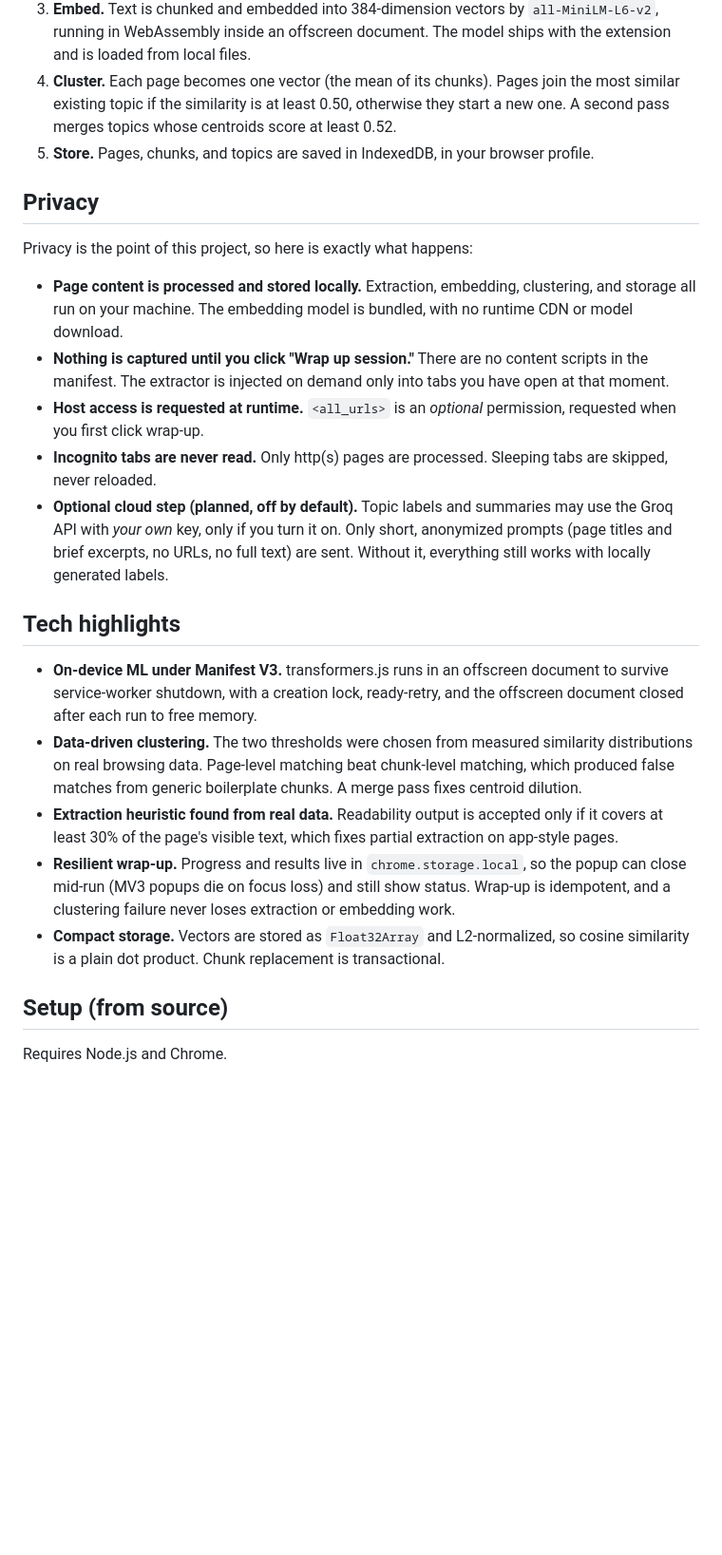
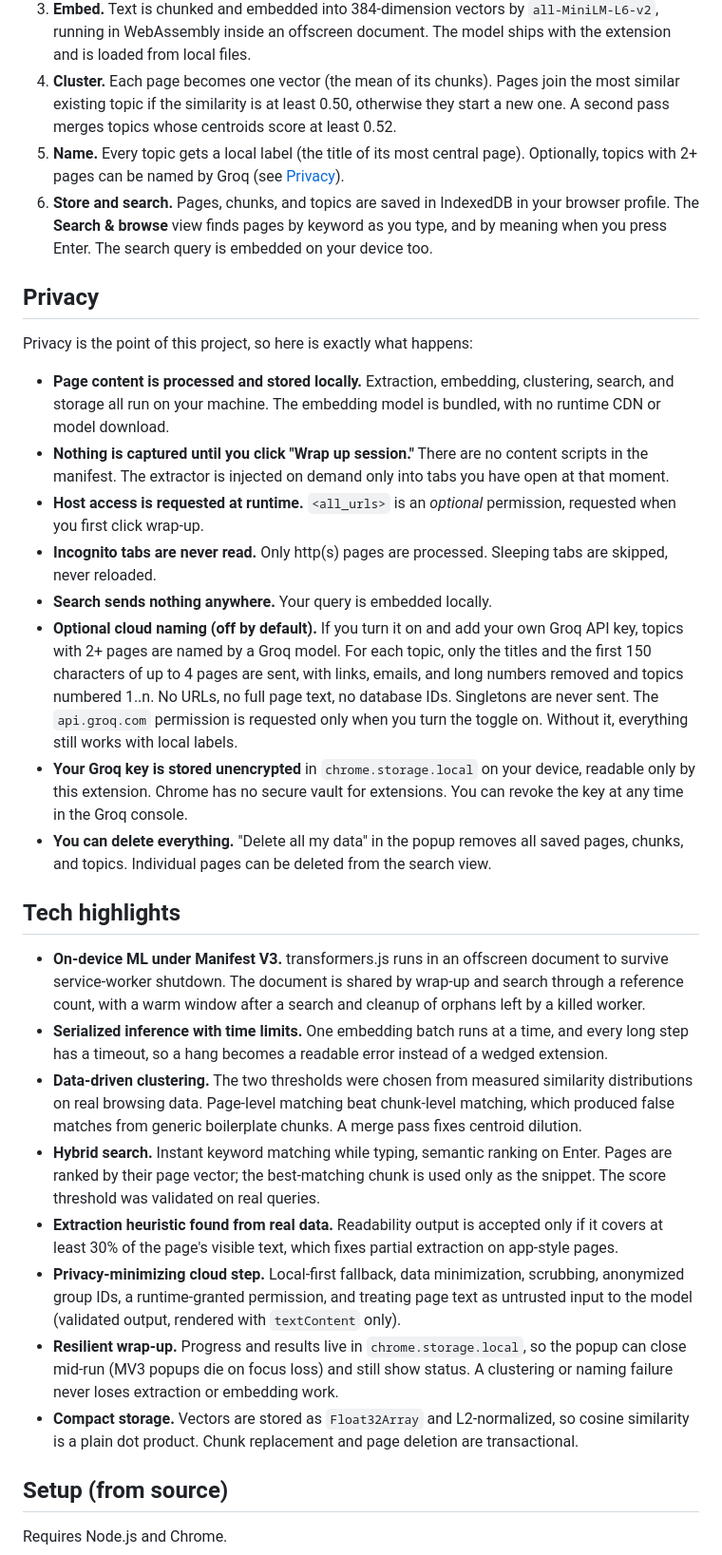
Before and after one commit to rishav1729/Smriti, a Markdown page: README.md, the part around one of its changes. Shown at 95% size. GitHub-like rendering; blank space fills up the shorter version.

```diff
--- a/README.md
+++ b/README.md
@@ -18,25 +18,32 @@ Tab hoarding is a memory problem. You open twenty tabs across exam prep, a side
 2. **Extract.** The extractor is injected into your open tabs on demand and pulls the readable text (Mozilla Readability, with a fallback to visible text for app-style pages).
 3. **Embed.** Text is chunked and embedded into 384-dimension vectors by `all-MiniLM-L6-v2`, running in WebAssembly inside an offscreen document. The model ships with the extension and is loaded from local files.
 4. **Cluster.** Each page becomes one vector (the mean of its chunks). Pages join the most similar existing topic if the similarity is at least 0.50, otherwise they start a new one. A second pass merges topics whose centroids score at least 0.52.
-5. **Store.** Pages, chunks, and topics are saved in IndexedDB, in your browser profile.
+5. **Name.** Every topic gets a local label (the title of its most central page). Optionally, topics with 2+ pages can be named by Groq (see [Privacy](#privacy)).
+6. **Store and search.** Pages, chunks, and topics are saved in IndexedDB in your browser profile. The **Search & browse** view finds pages by keyword as you type, and by meaning when you press Enter. The search query is embedded on your device too.
 
 ## Privacy
 
 Privacy is the point of this project, so here is exactly what happens:
 
-- **Page content is processed and stored locally.** Extraction, embedding, clustering, and storage all run on your machine. The embedding model is bundled, with no runtime CDN or model download.
+- **Page content is processed and stored locally.** Extraction, embedding, clustering, search, and storage all run on your machine. The embedding model is bundled, with no runtime CDN or model download.
 - **Nothing is captured until you click "Wrap up session."** There are no content scripts in the manifest. The extractor is injected on demand only into tabs you have open at that moment.
 - **Host access is requested at runtime.** `<all_urls>` is an *optional* permission, requested when you first click wrap-up.
 - **Incognito tabs are never read.** Only http(s) pages are processed. Sleeping tabs are skipped, never reloaded.
-- **Optional cloud step (planned, off by default).** Topic labels and summaries may use the Groq API with *your own* key, only if you turn it on. Only short, anonymized prompts (page titles and brief excerpts, no URLs, no full text) are sent. Without it, everything still works with locally generated labels.
+- **Search sends nothing anywhere.** Your query is embedded locally.
+- **Optional cloud naming (off by default).** If you turn it on and add your own Groq API key, topics with 2+ pages are named by a Groq model. For each topic, only the titles and the first 150 characters of up to 4 pages are sent, with links, emails, and long numbers removed and topics numbered 1..n. No URLs, no full page text, no database IDs. Singletons are never sent. The `api.groq.com` permission is requested only when you turn the toggle on. Without it, everything still works with local labels.
+- **Your Groq key is stored unencrypted** in `chrome.storage.local` on your device, readable only by this extension. Chrome has no secure vault for extensions. You can revoke the key at any time in the Groq console.
+- **You can delete everything.** "Delete all my data" in the popup removes all saved pages, chunks, and topics. Individual pages can be deleted from the search view.
 
 ## Tech highlights
 
-- **On-device ML under Manifest V3.** transformers.js runs in an offscreen document to survive service-worker shutdown, with a creation lock, ready-retry, and the offscreen document closed after each run to free memory.
+- **On-device ML under Manifest V3.** transformers.js runs in an offscreen document to survive service-worker shutdown. The document is shared by wrap-up and search through a reference count, with a warm window after a search and cleanup of orphans left by a killed worker.
+- **Serialized inference with time limits.** One embedding batch runs at a time, and every long step has a timeout, so a hang becomes a readable error instead of a wedged extension.
 - **Data-driven clustering.** The two thresholds were chosen from measured similarity distributions on real browsing data. Page-level matching beat chunk-level matching, which produced false matches from generic boilerplate chunks. A merge pass fixes centroid dilution.
+- **Hybrid search.** Instant keyword matching while typing, semantic ranking on Enter. Pages are ranked by their page vector; the best-matching chunk is used only as the snippet. The score threshold was validated on real queries.
 - **Extraction heuristic found from real data.** Readability output is accepted only if it covers at least 30% of the page's visible text, which fixes partial extraction on app-style pages.
-- **Resilient wrap-up.** Progress and results live in `chrome.storage.local`, so the popup can close mid-run (MV3 popups die on focus loss) and still show status. Wrap-up is idempotent, and a clustering failure never loses extraction or embedding work.
-- **Compact storage.** Vectors are stored as `Float32Array` and L2-normalized, so cosine similarity is a plain dot product. Chunk replacement is transactional.
+- **Privacy-minimizing cloud step.** Local-first fallback, data minimization, scrubbing, anonymized group IDs, a runtime-granted permission, and treating page text as untrusted input to the model (validated output, rendered with `textContent` only).
+- **Resilient wrap-up.** Progress and results live in `chrome.storage.local`, so the popup can close mid-run (MV3 popups die on focus loss) and still show status. A clustering or naming failure never loses extraction or embedding work.
+- **Compact storage.** Vectors are stored as `Float32Array` and L2-normalized, so cosine similarity is a plain dot product. Chunk replacement and page deletion are transactional.
 
 ## Setup (from source)
 
```
Also changed, not shown: other parts of README.md (+17 -8 lines).
